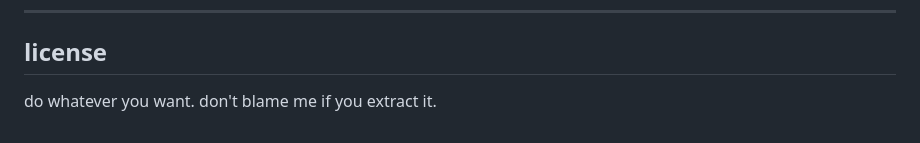
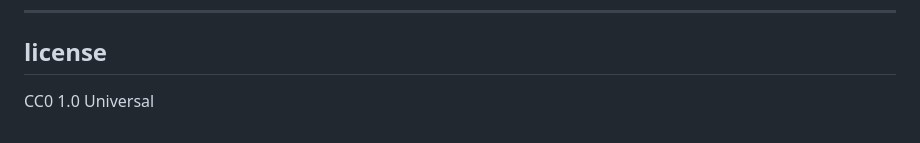
Before and after one commit to kagan-u/Terminus, a Markdown page: README.md, the part around the change. GitHub-like rendering.

Commit message:
Update license section to CC0 1.0 Universal

```diff
--- a/README.md
+++ b/README.md
@@ -399,4 +399,4 @@ npm install
 
 ## license
 
-do whatever you want. don't blame me if you extract it.
+CC0 1.0 Universal
```
